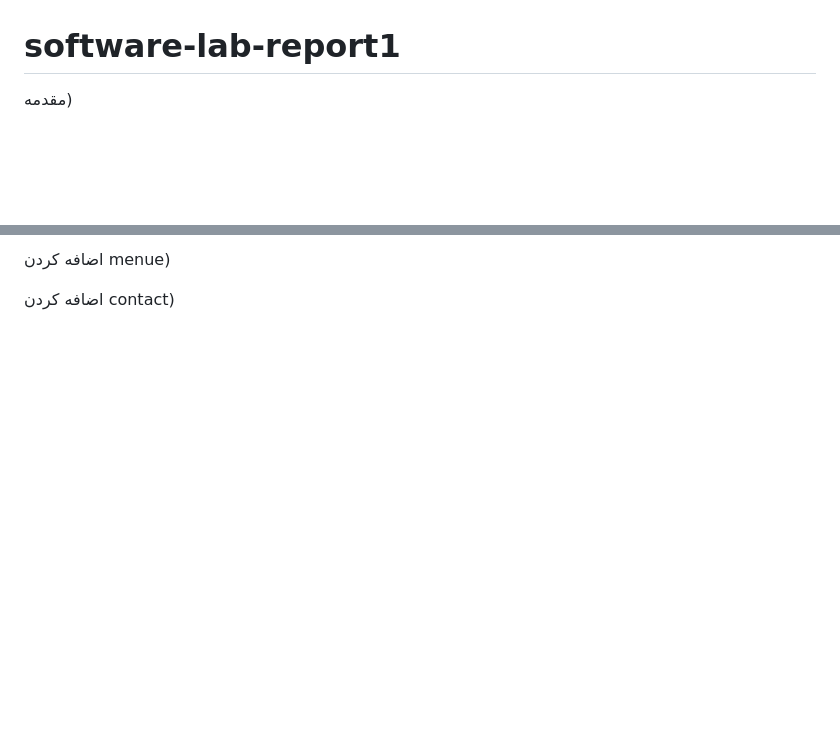
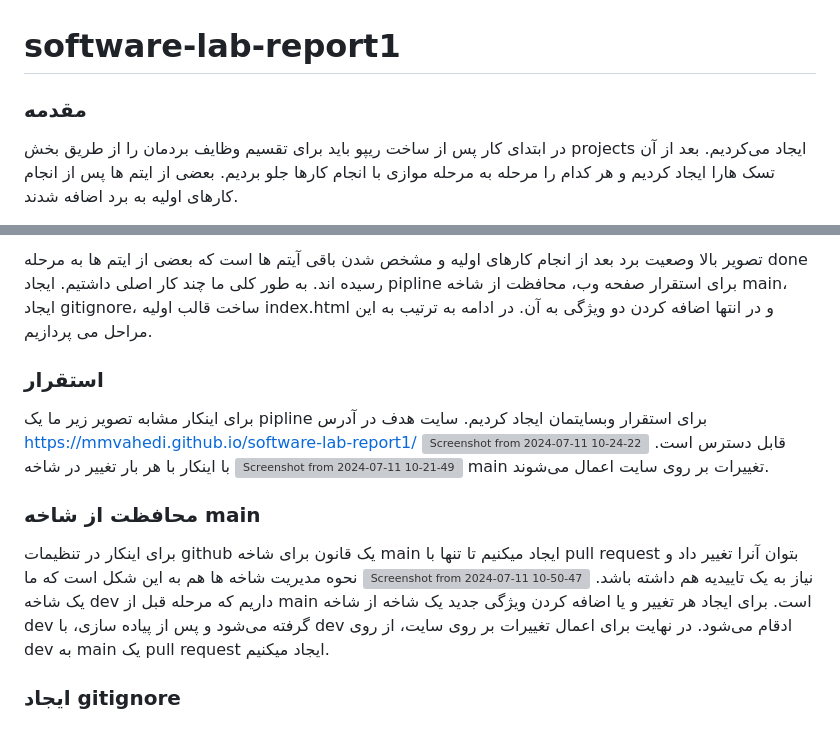
Before and after one commit to MMVahedi/software-lab-report1, a Markdown page: README.md, 2 parts joined by grey strips. Rendered like a GitHub page; blank space fills up the shorter version; grey boxes are pictures that could not be loaded.

```diff
--- a/README.md
+++ b/README.md
@@ -1,4 +1,5 @@
 # software-lab-report1
 
-مقدمه)
+### مقدمه
+در ابتدای کار پس از ساخت ریپو باید برای تقسیم وظایف بردمان را از طریق بخش projects ایجاد می‌کردیم. بعد از آن تسک هارا ایجاد کردیم و هر کدام را مرحله به مرحله موازی با انجام کارها جلو بردیم. بعضی از ایتم ها پس از انجام کارهای اولیه به برد اضافه شدند.
 
@@ -6,5 +7,14 @@
 
-اضافه کردن menue)
+تصویر بالا وصعیت برد بعد از انجام کارهای اولیه و مشخص شدن باقی آیتم ها است که بعضی از ایتم ها به مرحله done رسیده اند. به طور کلی ما چند کار اصلی داشتیم. ایجاد pipline برای استقرار صفحه وب، محافظت از شاخه main، ایجاد gitignore، ساخت قالب اولیه index.html و در انتها اضافه کردن دو ویژگی به آن. در ادامه به ترتیب به این مراحل می پردازیم.
+### استقرار
+برای اینکار مشابه تصویر زیر ما یک pipline برای استقرار وبسایتمان ایجاد کردیم. سایت هدف در آدرس https://mmvahedi.github.io/software-lab-report1/ قابل دسترس است.
+![Screenshot from 2024-07-11 10-24-22](https://github.com/MMVahedi/software-lab-report1/assets/79264910/f698010c-e279-42b3-b874-0ba97b47f2dd)
+![Screenshot from 2024-07-11 10-21-49](https://github.com/MMVahedi/software-lab-report1/assets/79264910/4c8f0443-9333-41c2-8d12-8ebcc4abbe05)
+با اینکار با هر بار تغییر در شاخه main تغییرات بر روی سایت اعمال می‌شوند.
+### محافظت از شاخه main
+برای اینکار در تنظیمات github یک قانون برای شاخه main ایجاد میکنیم تا تنها با pull request بتوان آنرا تغییر داد و نیاز به یک تاییدیه هم داشته باشد.
+![Screenshot from 2024-07-11 10-50-47](https://github.com/MMVahedi/software-lab-report1/assets/79264910/bdd23349-00c4-4435-935d-eef332f2782b)
+نحوه مدیریت شاخه ها هم به این شکل است که ما یک شاخه dev داریم که مرحله قبل از main است. برای ایجاد هر تغییر و یا اضافه کردن ویژگی جدید یک شاخه از شاخه dev گرفته می‌شود و پس از پیاده سازی، با dev ادقام می‌شود. در نهایت برای اعمال تغییرات بر روی سایت، از روی dev به main یک pull request ایجاد میکنیم.
 
-اضافه کردن contact)
+### ایجاد gitignore
 
```
Also changed, not shown: other parts of README.md (+13 -1 lines).
